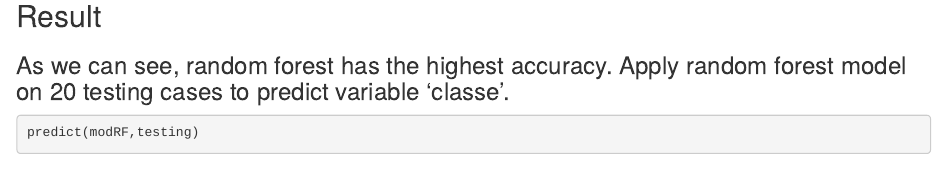
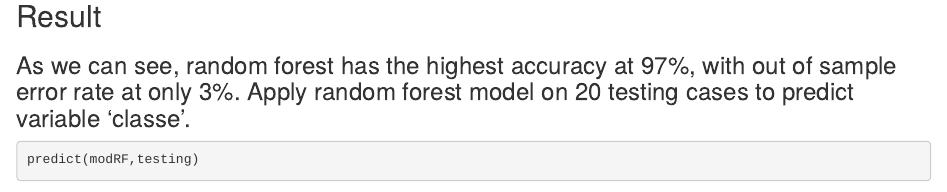
Before and after one commit to lisha7677/datasciencecoursera, an R Markdown document (practical_machine_learning.Rmd): the page in a window 1100 px wide, from 3040 px down. Rendered offline with R 4.5, knitr and Pandoc, with nearby package versions; some code elsewhere in the file could not run offline.

Commit message:
Update practical_machine_learning.Rmd

````diff
--- a/practical_machine_learning.Rmd
+++ b/practical_machine_learning.Rmd
@@ -88,7 +88,7 @@ confusionMatrix(predLDA,validationData$classe)
 
 ## Result
 
-### As we can see, random forest has the highest accuracy. Apply random forest model on 20 testing cases to predict variable 'classe'.
+### As we can see, random forest has the highest accuracy at 97%, with out of sample error rate at only 3%. Apply random forest model on 20 testing cases to predict variable 'classe'.
 
 ```{r}
 predict(modRF,testing)
````
